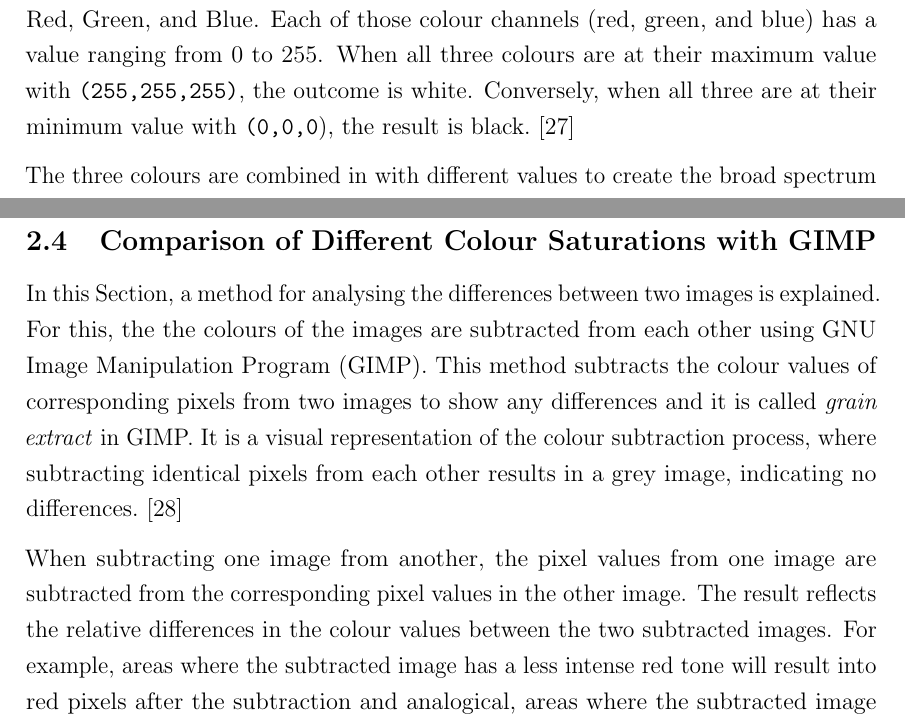
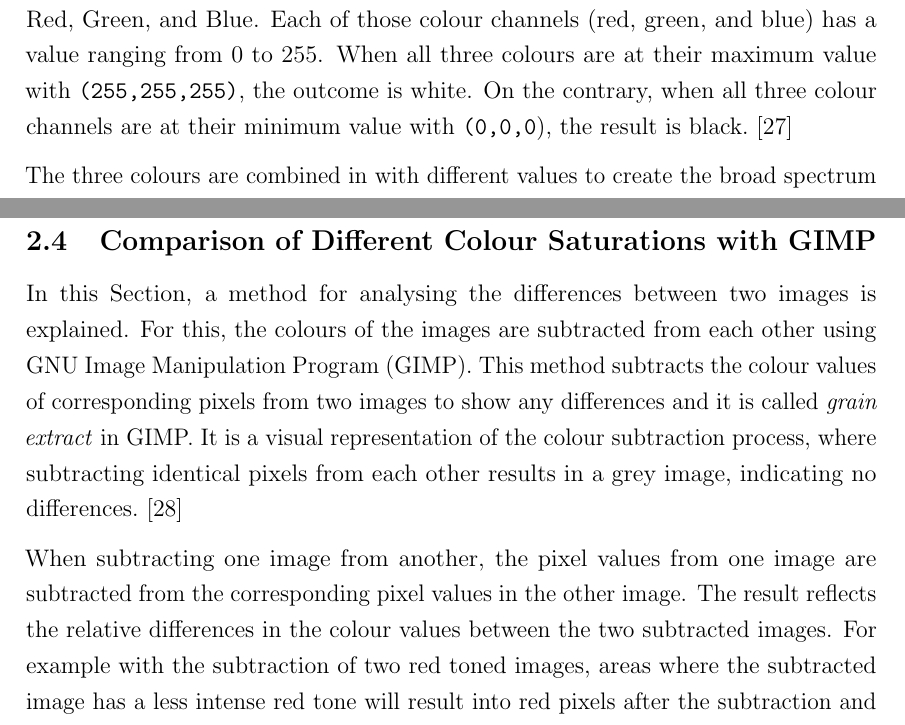
Before and after one commit to Pina-Cola/MasterThesis, a LaTeX thesis (MasterThesis.tex, which reads subfiles/ColourBackground.tex): two parts of pages 14 and 16 of 80, joined at a grey line, cut so that both start at the same text. Compiled offline with pdfLaTeX.

Commit message:
read over colour background

```diff
--- a/subfiles/ColourBackground.tex
+++ b/subfiles/ColourBackground.tex
@@ -266,9 +266,9 @@ positive associations with their products, because of its cheerful and optimisti
 
 
 RGB colour representation is a method to display colours on screens. It stands for Red, Green, and Blue.
-Each of those colour channels (red, green, and blue) has a value ranging from 0 to 255. When all three colours are at their maximum value with \texttt{(255,255,255)}, the outcome is white. Conversely, when all three are at their minimum value with \texttt{(0,0,0}), the result is black.~\cite{colourRGB}
+Each of those colour channels (red, green, and blue) has a value ranging from 0 to 255. When all three colours are at their maximum value with \texttt{(255,255,255)}, the outcome is white. On the contrary, when all three colour channels are at their minimum value with \texttt{(0,0,0}), the result is black.~\cite{colourRGB}
 
-The three colours are combined in with different values to create the broad spectrum of colours. The red, green and blue values use 8 bits each. This results into $16\, 777\, 216$ possible colours.
+The three colours are combined in with different values to create the broad spectrum of colours. The red, green and blue values use 8 bits each. This results into $16\ 777\ 216$ possible colours.
 
 
 
@@ -376,12 +376,12 @@ A colour diagram that shows the additive model of RGB can be seen in Figure~\ref
 
 
 In this Section, a method for analysing the differences between two images is explained.
-For this, the the colours of the images are subtracted from each other using GNU Image Manipulation Program (GIMP).
+For this, the colours of the images are subtracted from each other using GNU Image Manipulation Program (GIMP).
 This method subtracts the colour values of corresponding pixels from two images to show any differences and it is called \textit{grain extract} in GIMP. It is a visual representation of the colour subtraction process, where subtracting identical pixels from each other results in a grey image, indicating no differences.~\cite{gimp}
 
 
 When subtracting one image from another, the pixel values from one image are subtracted from the corresponding pixel values in the other image.
-The result reflects the relative differences in the colour values between the two subtracted images. For example, areas where the subtracted image has a less intense red tone will result into red pixels after the subtraction and analogical, areas where the subtracted image has a more intense red tone will result into green or blue pixels in the result of the subtraction. The result of the subtracted pixels depends on the difference between the two colour values.
+The result reflects the relative differences in the colour values between the two subtracted images. For example with the subtraction of two red toned images, areas where the subtracted image has a less intense red tone will result into red pixels after the subtraction and analogical, areas where the subtracted image has a more intense red tone will result into green or blue pixels in the result of the subtraction. The result of the subtracted pixels depends on the difference between the two colour values.
 
 Two examples of the colour subtraction with different red values can be seen in Figure~\ref{figure:neonminuslight}. In the Figure, the red colours \texttt{RGB(202, 95, 95)} and \texttt{RGB(255,0,0)} are subtracted from each other with the \textit{grain extract} function. This results in a blue colour (\texttt{RGB(74, 223, 223)}) and a different red tone (\texttt{RGB(181, 33, 33)}).
 
```
